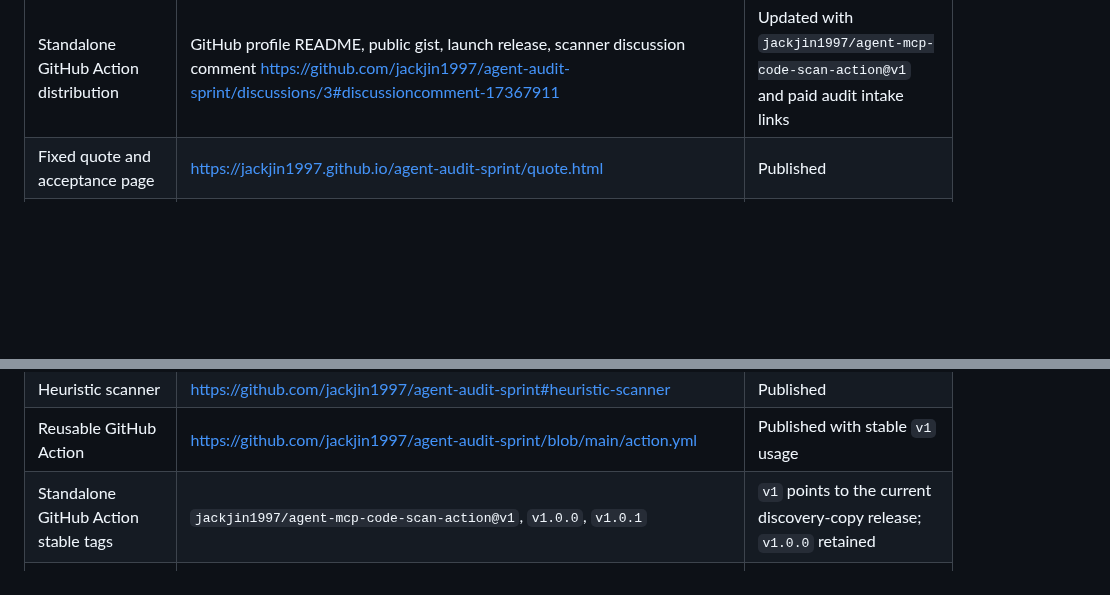
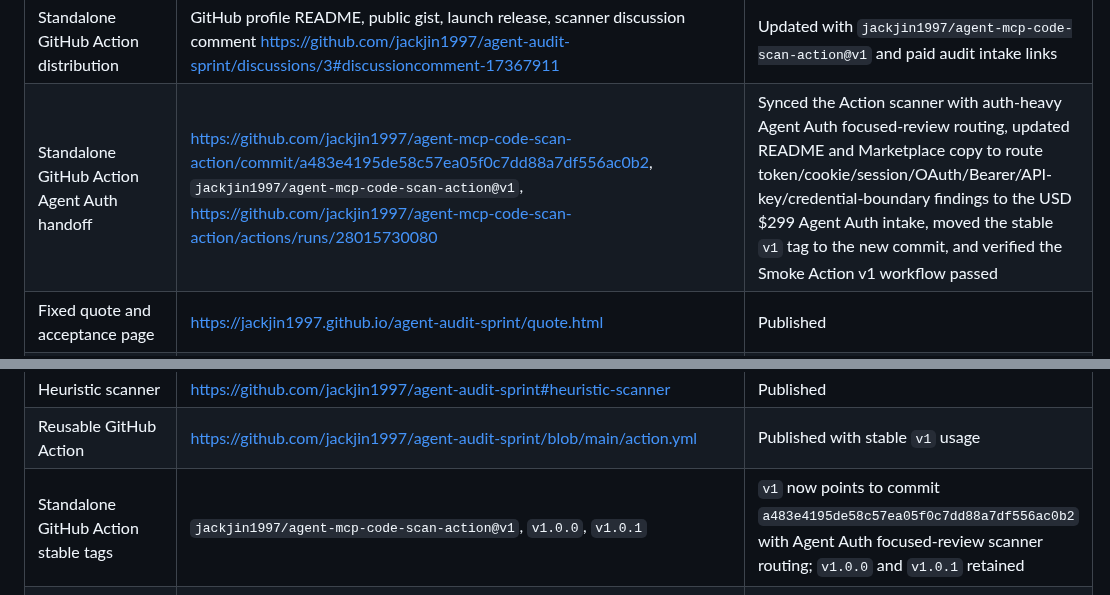
Before and after one commit to jackjin1997/agent-audit-sprint, a Markdown page: ledger.md, 2 parts joined by grey strips. Drawn GitHub-style; blank space fills up the shorter version.

Commit message:
Track Action Agent Auth handoff

```diff
--- a/ledger.md
+++ b/ledger.md
@@ -50,6 +50,7 @@ Checked on 2026-06-23 (monitor timestamp 2026-06-23T07:16:56Z):
 | Scanner package release asset | https://github.com/jackjin1997/agent-audit-sprint/releases/download/audit-sprint-2026-06-19/agent-mcp-audit-1.0.0.tgz | Uploaded |
 | Standalone GitHub Action repo | https://github.com/jackjin1997/agent-mcp-code-scan-action | Published for cleaner Action discovery and Code Scanning usage; description/topics now include AI agent security |
 | Standalone GitHub Action distribution | GitHub profile README, public gist, launch release, scanner discussion comment https://github.com/jackjin1997/agent-audit-sprint/discussions/3#discussioncomment-17367911 | Updated with `jackjin1997/agent-mcp-code-scan-action@v1` and paid audit intake links |
+| Standalone GitHub Action Agent Auth handoff | https://github.com/jackjin1997/agent-mcp-code-scan-action/commit/a483e4195de58c57ea05f0c7dd88a7df556ac0b2, `jackjin1997/agent-mcp-code-scan-action@v1`, https://github.com/jackjin1997/agent-mcp-code-scan-action/actions/runs/28015730080 | Synced the Action scanner with auth-heavy Agent Auth focused-review routing, updated README and Marketplace copy to route token/cookie/session/OAuth/Bearer/API-key/credential-boundary findings to the USD $299 Agent Auth intake, moved the stable `v1` tag to the new commit, and verified the Smoke Action v1 workflow passed |
 | Fixed quote and acceptance page | https://jackjin1997.github.io/agent-audit-sprint/quote.html | Published |
 | Copyable quote payment packet | https://jackjin1997.github.io/agent-audit-sprint/quote.html | Added for accepted-scope payment handoff |
 | Trading MCP security audit page | https://jackjin1997.github.io/agent-audit-sprint/trading-mcp-security-audit.html | Published |
@@ -116,7 +117,7 @@ Checked on 2026-06-23 (monitor timestamp 2026-06-23T07:16:56Z):
 | GitHub profile placement | https://github.com/jackjin1997 | Published with MCP server scan entry point and LLM/agent service summary |
 | Heuristic scanner | https://github.com/jackjin1997/agent-audit-sprint#heuristic-scanner | Published |
 | Reusable GitHub Action | https://github.com/jackjin1997/agent-audit-sprint/blob/main/action.yml | Published with stable `v1` usage |
-| Standalone GitHub Action stable tags | `jackjin1997/agent-mcp-code-scan-action@v1`, `v1.0.0`, `v1.0.1` | `v1` points to the current discovery-copy release; `v1.0.0` retained |
+| Standalone GitHub Action stable tags | `jackjin1997/agent-mcp-code-scan-action@v1`, `v1.0.0`, `v1.0.1` | `v1` now points to commit `a483e4195de58c57ea05f0c7dd88a7df556ac0b2` with Agent Auth focused-review scanner routing; `v1.0.0` and `v1.0.1` retained |
 | Standalone GitHub Action v1.0.1 release | https://github.com/jackjin1997/agent-mcp-code-scan-action/releases/tag/v1.0.1 | Published with MCP security, AI agent security, SARIF, Code Scanning, browser automation, and Browserbase sample copy refresh |
 | Standalone GitHub Action smoke workflow | https://github.com/jackjin1997/agent-mcp-code-scan-action/actions/runs/27843474370 | Passed; verifies `@v1` Markdown and SARIF outputs |
 | Standalone GitHub Action support funnel | https://github.com/jackjin1997/agent-mcp-code-scan-action/issues/new/choose, `.github/FUNDING.yml` | Added scanner bug form plus paid audit, browser scanner, and terms contact links |
```
